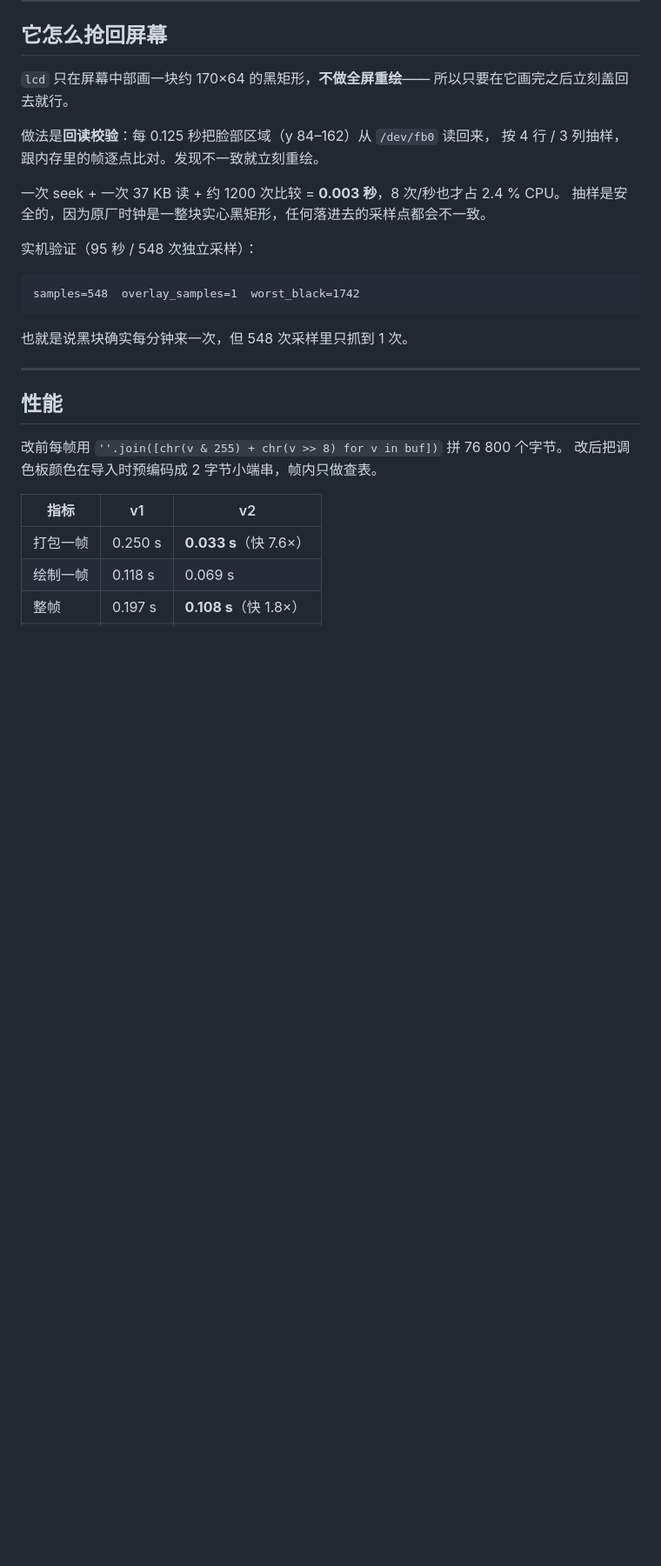
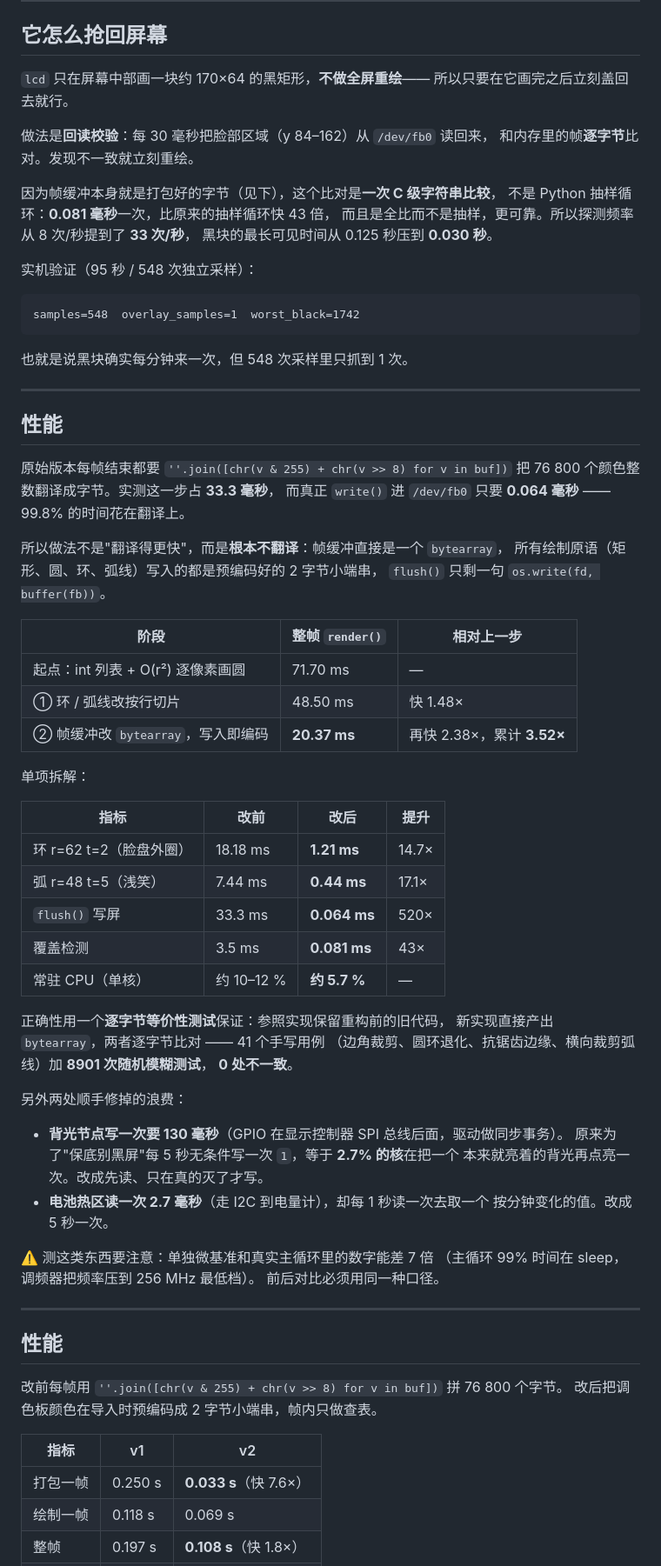
Before and after one commit to xiaxia0717/vibe-lab, a Markdown page: mifi-face-screen/README.md, the part around the change printed below. Shown: that part at 87% size. Drawn GitHub-style; blank space fills up the shorter version.

````diff
--- a/mifi-face-screen/README.md
+++ b/mifi-face-screen/README.md
@@ -115,11 +125,13 @@ python /mnt/data/face2.py --own
 `lcd` 只在屏幕中部画一块约 170×64 的黑矩形，**不做全屏重绘**——
 所以只要在它画完之后立刻盖回去就行。
 
-做法是**回读校验**：每 0.125 秒把脸部区域（y 84–162）从 `/dev/fb0` 读回来，
-按 4 行 / 3 列抽样，跟内存里的帧逐点比对。发现不一致就立刻重绘。
+做法是**回读校验**：每 30 毫秒把脸部区域（y 84–162）从 `/dev/fb0` 读回来，
+和内存里的帧**逐字节**比对。发现不一致就立刻重绘。
 
-一次 seek + 一次 37 KB 读 + 约 1200 次比较 = **0.003 秒**，8 次/秒也才占 2.4 % CPU。
-抽样是安全的，因为原厂时钟是一整块实心黑矩形，任何落进去的采样点都会不一致。
+因为帧缓冲本身就是打包好的字节（见下），这个比对是**一次 C 级字符串比较**，
+不是 Python 抽样循环：**0.081 毫秒**一次，比原来的抽样循环快 43 倍，
+而且是全比而不是抽样，更可靠。所以探测频率从 8 次/秒提到了 **33 次/秒**，
+黑块的最长可见时间从 0.125 秒压到 **0.030 秒**。
 
 实机验证（95 秒 / 548 次独立采样）：
 
@@ -128,6 +140,51 @@ samples=548  overlay_samples=1  worst_black=1742
 ```
 
 也就是说黑块确实每分钟来一次，但 548 次采样里只抓到 1 次。
+
+---
+
+## 性能
+
+原始版本每帧结束都要 `''.join([chr(v & 255) + chr(v >> 8) for v in buf])`
+把 76 800 个颜色整数翻译成字节。实测这一步占 **33.3 毫秒**，
+而真正 `write()` 进 `/dev/fb0` 只要 **0.064 毫秒** —— 99.8% 的时间花在翻译上。
+
+所以做法不是"翻译得更快"，而是**根本不翻译**：帧缓冲直接是一个 `bytearray`，
+所有绘制原语（矩形、圆、环、弧线）写入的都是预编码好的 2 字节小端串，
+`flush()` 只剩一句 `os.write(fd, buffer(fb))`。
+
+| 阶段 | 整帧 `render()` | 相对上一步 |
+|---|---|---|
+| 起点：int 列表 + O(r²) 逐像素画圆 | 71.70 ms | — |
+| ① 环 / 弧线改按行切片 | 48.50 ms | 快 1.48× |
+| ② 帧缓冲改 `bytearray`，写入即编码 | **20.37 ms** | 再快 2.38×，累计 **3.52×** |
+
+单项拆解：
+
+| 指标 | 改前 | 改后 | 提升 |
+|---|---|---|---|
+| 环 r=62 t=2（脸盘外圈） | 18.18 ms | **1.21 ms** | 14.7× |
+| 弧 r=48 t=5（浅笑） | 7.44 ms | **0.44 ms** | 17.1× |
+| `flush()` 写屏 | 33.3 ms | **0.064 ms** | 520× |
+| 覆盖检测 | 3.5 ms | **0.081 ms** | 43× |
+| 常驻 CPU（单核） | 约 10–12 % | **约 5.7 %** | — |
+
+正确性用一个**逐字节等价性测试**保证：参照实现保留重构前的旧代码，
+新实现直接产出 `bytearray`，两者逐字节比对 —— 41 个手写用例
+（边角裁剪、圆环退化、抗锯齿边缘、横向裁剪弧线）加 **8901 次随机模糊测试**，
+**0 处不一致**。
+
+另外两处顺手修掉的浪费：
+
+- **背光节点写一次要 130 毫秒**（GPIO 在显示控制器 SPI 总线后面，驱动做同步事务）。
+  原来为了"保底别黑屏"每 5 秒无条件写一次 `1`，等于 **2.7% 的核**在把一个
+  本来就亮着的背光再点亮一次。改成先读、只在真的灭了才写。
+- **电池热区读一次 2.7 毫秒**（走 I2C 到电量计），却每 1 秒读一次去取一个
+  按分钟变化的值。改成 5 秒一次。
+
+⚠️ 测这类东西要注意：单独微基准和真实主循环里的数字能差 7 倍
+（主循环 99% 时间在 sleep，调频器把频率压到 256 MHz 最低档）。
+前后对比必须用同一种口径。
 
 ---
 
````
Also changed, not shown: other parts of mifi-face-screen/README.md (+24 -4 lines), mifi-face-screen/preview-live-device.png, 2 other files.
